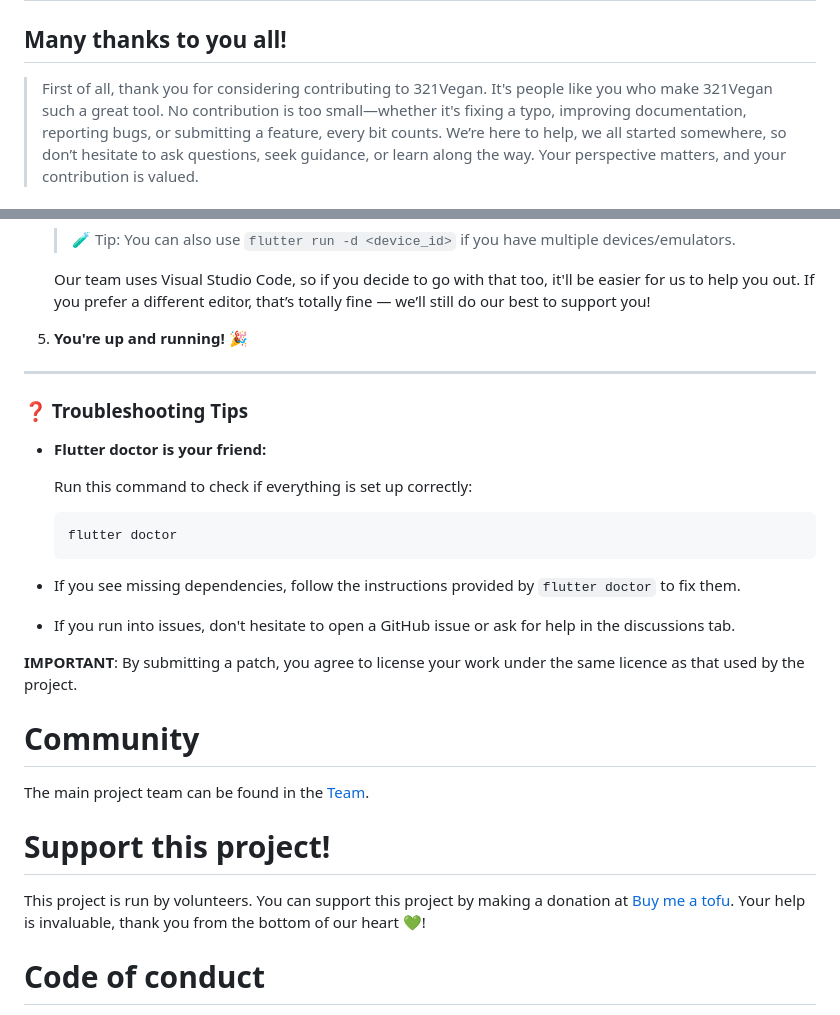
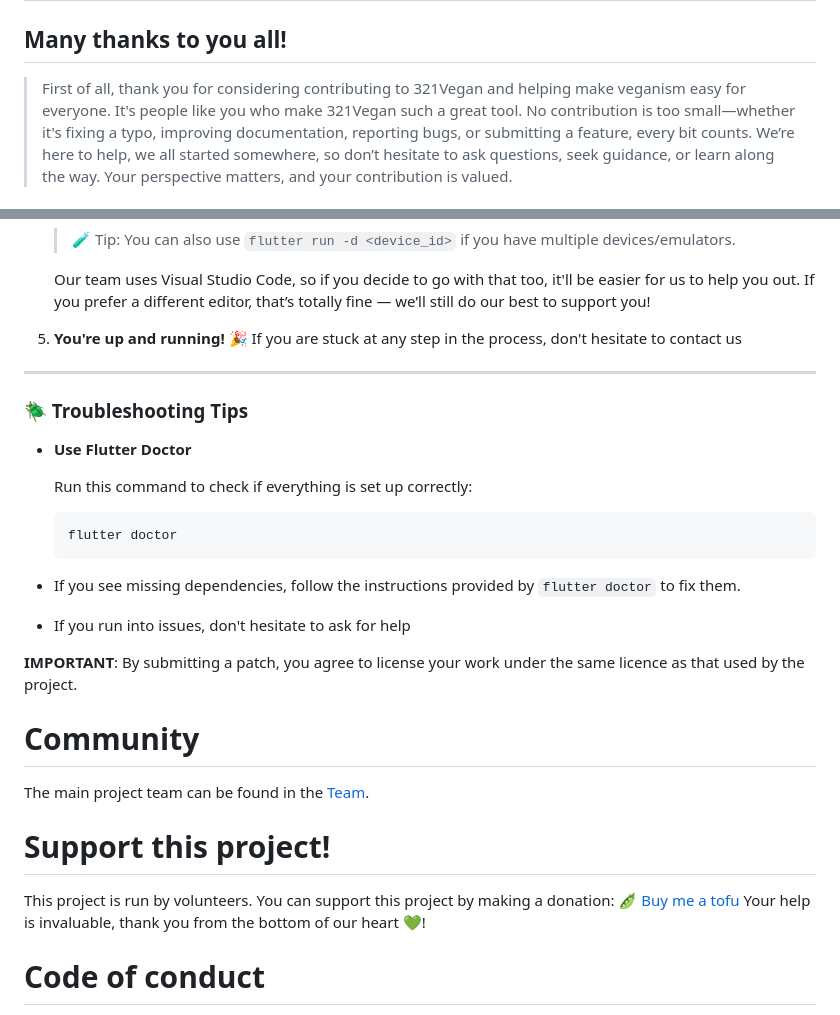
Before and after one commit to llambrecht/321vegan-app, a Markdown page: CONTRIBUTING.md, 2 parts joined by grey strips. GitHub-like rendering.

Commit message:
chore: Update contributing

```diff
--- a/CONTRIBUTING.md
+++ b/CONTRIBUTING.md
@@ -2,7 +2,7 @@
 
 ## Many thanks to you all!
 
-> First of all, thank you for considering contributing to 321Vegan. It's people like you who make 321Vegan such a great tool.
+> First of all, thank you for considering contributing to 321Vegan and helping make veganism easy for everyone. It's people like you who make 321Vegan such a great tool.
 > No contribution is too small—whether it's fixing a typo, improving documentation, reporting bugs, or submitting a feature, every bit counts.
 > We’re here to help, we all started somewhere, so don’t hesitate to ask questions, seek guidance, or learn along the way. Your perspective matters, and your contribution is valued.
 
@@ -223,12 +223,13 @@ Make sure you have the following installed:
    Our team uses Visual Studio Code, so if you decide to go with that too, it'll be easier for us to help you out. If you prefer a different editor, that’s totally fine — we’ll still do our best to support you!
 
 5. **You're up and running! 🎉**
+   If you are stuck at any step in the process, don't hesitate to contact us
 
 ---
 
-### ❓ Troubleshooting Tips
+### 🪲 Troubleshooting Tips
 
-- **Flutter doctor is your friend:**
+- **Use Flutter Doctor**
 
   Run this command to check if everything is set up correctly:
 
@@ -238,7 +239,7 @@ Make sure you have the following installed:
 
 - If you see missing dependencies, follow the instructions provided by `flutter doctor` to fix them.
 
-- If you run into issues, don't hesitate to open a GitHub issue or ask for help in the discussions tab.
+- If you run into issues, don't hesitate to ask for help
 
 **IMPORTANT**: By submitting a patch, you agree to license your work under the same licence as that used by the project.
 
@@ -248,7 +249,9 @@ The main project team can be found in the [Team](https://github.com/llambrecht/3
 
 # Support this project!
 
-This project is run by volunteers. You can support this project by making a donation at [Buy me a tofu](http://buy-me-a-tofu). Your help is invaluable, thank you from the bottom of our heart 💚!
+This project is run by volunteers. You can support this project by making a donation:
+🫛 [Buy me a tofu](https://buymeacoffee.com/321vegan)
+Your help is invaluable, thank you from the bottom of our heart 💚!
 
 # Code of conduct
 
```
